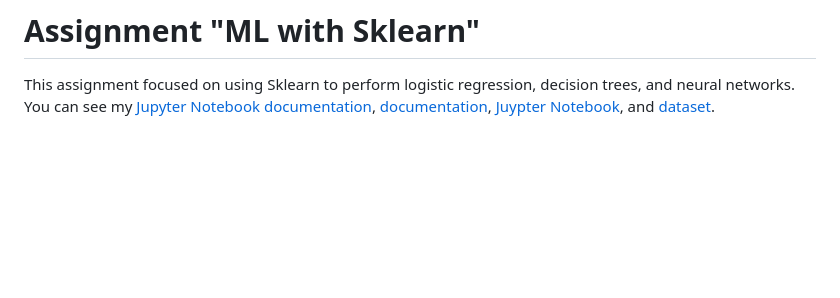
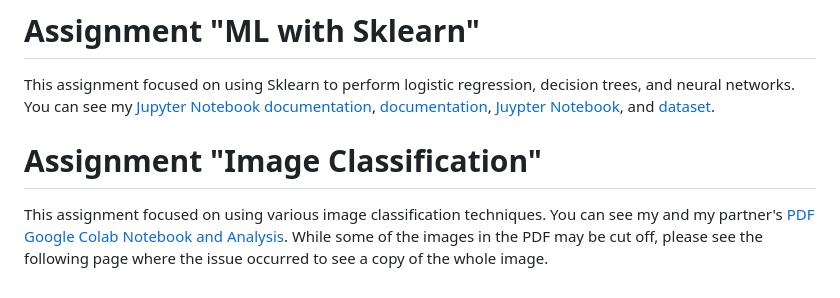
Before and after one commit to MsAbigailSCS4375/Portfolio-Setup, a Markdown page: README.md, the part around the change. Drawn GitHub-style; blank space fills up the shorter version.

Commit message:
Updated for Image Classification Assignment

```diff
--- a/README.md
+++ b/README.md
@@ -20,3 +20,6 @@ This group assignment focused on exploring regression, classification, clusterin
 # Assignment "ML with Sklearn"
 This assignment focused on using Sklearn to perform logistic regression, decision trees, and neural networks. You can see my [Jupyter Notebook documentation](https://github.com/MsAbigailSCS4375/Portfolio-Setup/blob/46bf65569334822051a155cc4ab964fb119d85e6/ML_with_Sklearn/Code_and_Documentation/Python_Notebook_Document.pdf), [documentation](https://github.com/MsAbigailSCS4375/Portfolio-Setup/blob/46bf65569334822051a155cc4ab964fb119d85e6/ML_with_Sklearn/Code_and_Documentation/Documentation.pdf), [Juypter Notebook](
 https://github.com/MsAbigailSCS4375/Portfolio-Setup/blob/46bf65569334822051a155cc4ab964fb119d85e6/ML_with_Sklearn/Code_and_Documentation/main.ipynb), and [dataset](https://github.com/MsAbigailSCS4375/Portfolio-Setup/blob/46bf65569334822051a155cc4ab964fb119d85e6/ML_with_Sklearn/data/Auto.csv).
+
+# Assignment "Image Classification"
+This assignment focused on using various image classification techniques. You can see my and my partner's [PDF Google Colab Notebook and Analysis](https://github.com/MsAbigailSCS4375/Portfolio-Setup/blob/727023baab9076652779ae5988edef7a3bd687ac/Image_Classification/ImageClassification.pdf). While some of the images in the PDF may be cut off, please see the following page where the issue occurred to see a copy of the whole image.
```
